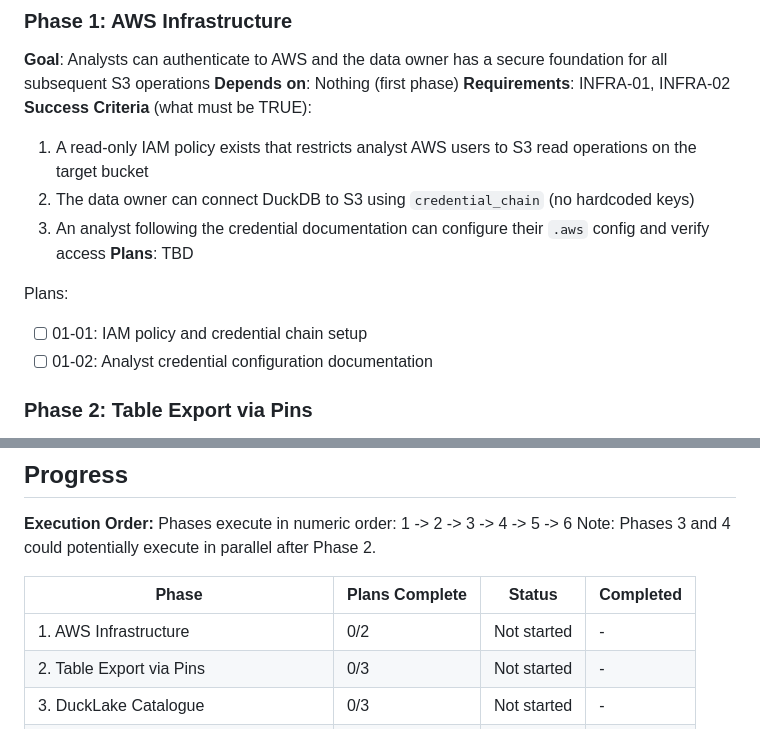
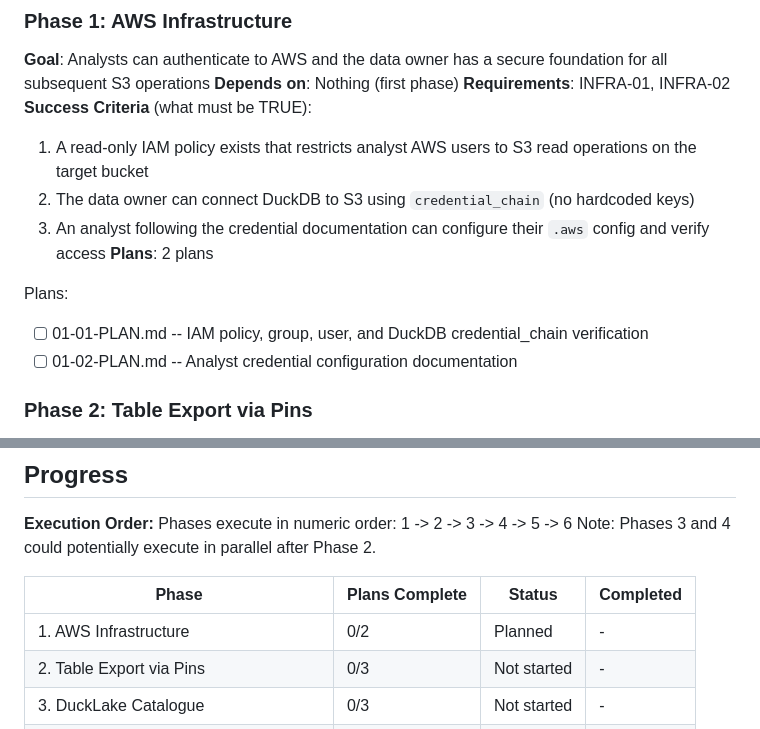
Before and after one commit to stevecrawshaw/ducklake, a Markdown page: .planning/ROADMAP.md, 2 parts joined by grey strips. GitHub-like rendering.

Commit message:
docs(01): create phase plan
Phase 01: AWS Infrastructure
- 2 plan(s) in 1 wave(s)
- 2 parallel, 0 sequential
- Ready for execution

Co-Authored-By: Claude Opus 4.6 <noreply@anthropic.com>

```diff
--- a/.planning/ROADMAP.md
+++ b/.planning/ROADMAP.md
@@ -29,11 +29,11 @@ Decimal phases appear between their surrounding integers in numeric order.
   1. A read-only IAM policy exists that restricts analyst AWS users to S3 read operations on the target bucket
   2. The data owner can connect DuckDB to S3 using `credential_chain` (no hardcoded keys)
   3. An analyst following the credential documentation can configure their `.aws` config and verify access
-**Plans**: TBD
+**Plans**: 2 plans
 
 Plans:
-- [ ] 01-01: IAM policy and credential chain setup
-- [ ] 01-02: Analyst credential configuration documentation
+- [ ] 01-01-PLAN.md -- IAM policy, group, user, and DuckDB credential_chain verification
+- [ ] 01-02-PLAN.md -- Analyst credential configuration documentation
 
 ### Phase 2: Table Export via Pins
 **Goal**: Analysts can discover, read, and understand non-spatial datasets from both R and Python using pins
@@ -120,7 +120,7 @@ Note: Phases 3 and 4 could potentially execute in parallel after Phase 2.
 
 | Phase | Plans Complete | Status | Completed |
 |-------|----------------|--------|-----------|
-| 1. AWS Infrastructure | 0/2 | Not started | - |
+| 1. AWS Infrastructure | 0/2 | Planned | - |
 | 2. Table Export via Pins | 0/3 | Not started | - |
 | 3. DuckLake Catalogue | 0/3 | Not started | - |
 | 4. Spatial Data Handling | 0/1 | Not started | - |
```
Also changed, not shown: 2 other files.
